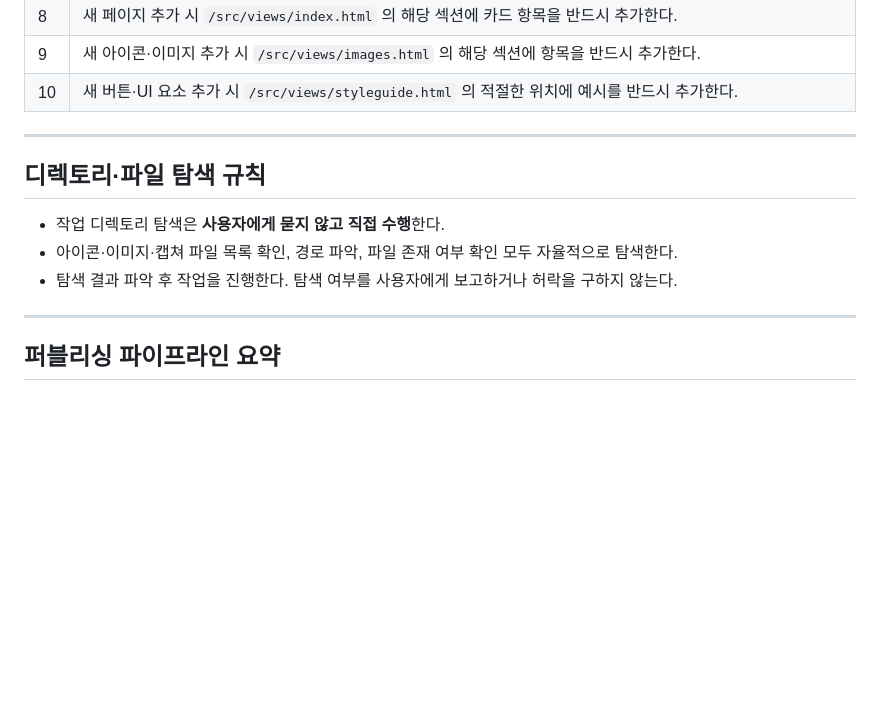
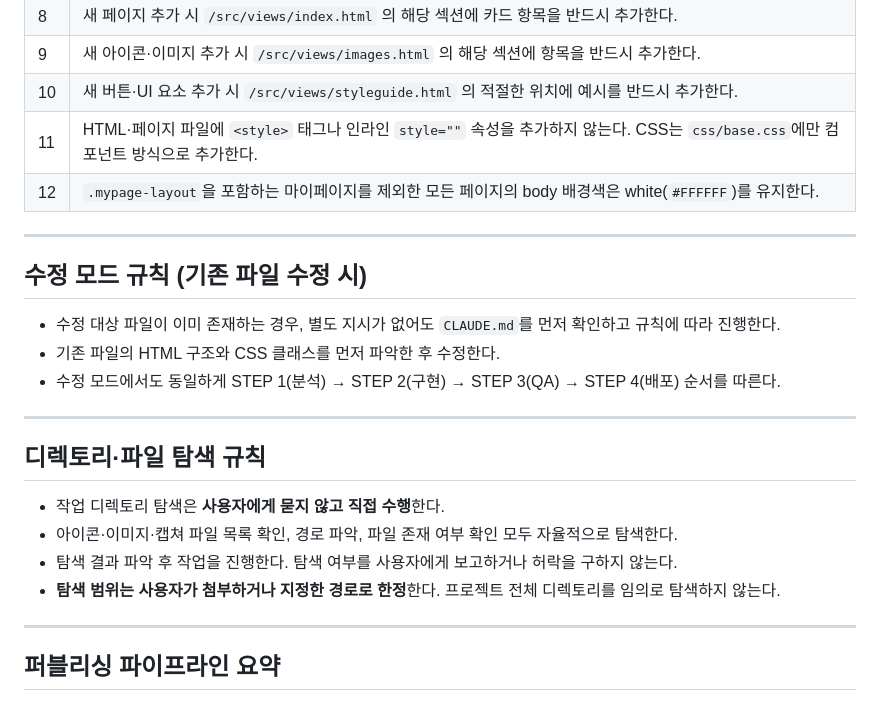
Before and after one commit to jerrysese/solsol, a Markdown page: CLAUDE.md, the part around the change. Rendered like a GitHub page; blank space fills up the shorter version.

```diff
--- a/CLAUDE.md
+++ b/CLAUDE.md
@@ -24,6 +24,16 @@
 | 8 | 새 페이지 추가 시 `/src/views/index.html` 의 해당 섹션에 카드 항목을 반드시 추가한다. |
 | 9 | 새 아이콘·이미지 추가 시 `/src/views/images.html` 의 해당 섹션에 항목을 반드시 추가한다. |
 | 10 | 새 버튼·UI 요소 추가 시 `/src/views/styleguide.html` 의 적절한 위치에 예시를 반드시 추가한다. |
+| 11 | HTML·페이지 파일에 `<style>` 태그나 인라인 `style=""` 속성을 추가하지 않는다. CSS는 `css/base.css`에만 컴포넌트 방식으로 추가한다. |
+| 12 | `.mypage-layout`을 포함하는 마이페이지를 제외한 모든 페이지의 body 배경색은 white(`#FFFFFF`)를 유지한다. |
+
+---
+
+## 수정 모드 규칙 (기존 파일 수정 시)
+
+- 수정 대상 파일이 이미 존재하는 경우, 별도 지시가 없어도 `CLAUDE.md`를 먼저 확인하고 규칙에 따라 진행한다.
+- 기존 파일의 HTML 구조와 CSS 클래스를 먼저 파악한 후 수정한다.
+- 수정 모드에서도 동일하게 STEP 1(분석) → STEP 2(구현) → STEP 3(QA) → STEP 4(배포) 순서를 따른다.
 
 ---
 
@@ -32,6 +42,7 @@
 - 작업 디렉토리 탐색은 **사용자에게 묻지 않고 직접 수행**한다.
 - 아이콘·이미지·캡쳐 파일 목록 확인, 경로 파악, 파일 존재 여부 확인 모두 자율적으로 탐색한다.
 - 탐색 결과 파악 후 작업을 진행한다. 탐색 여부를 사용자에게 보고하거나 허락을 구하지 않는다.
+- **탐색 범위는 사용자가 첨부하거나 지정한 경로로 한정**한다. 프로젝트 전체 디렉토리를 임의로 탐색하지 않는다.
 
 ---
 
```
Also changed, not shown: docs/pipeline.md (+19 -2 lines).
